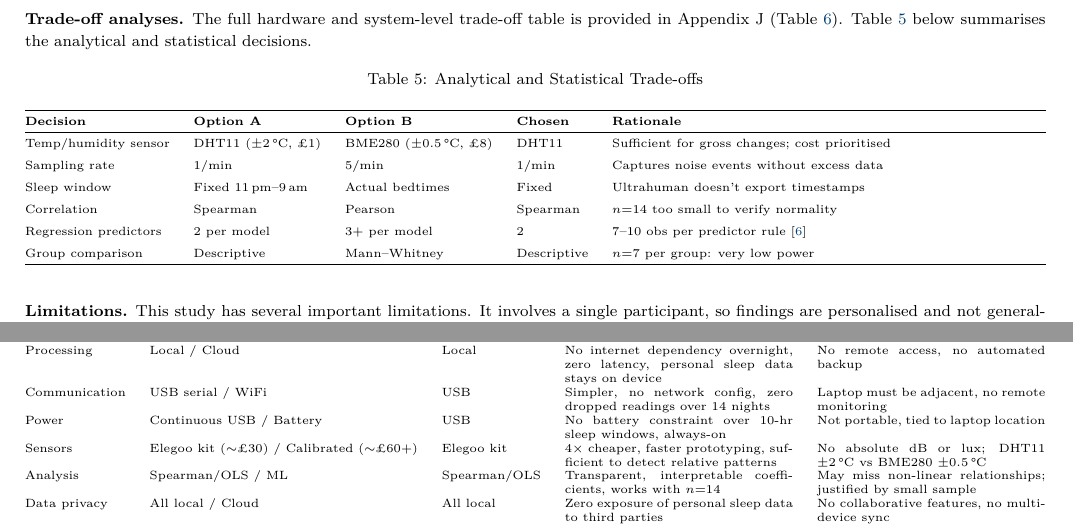
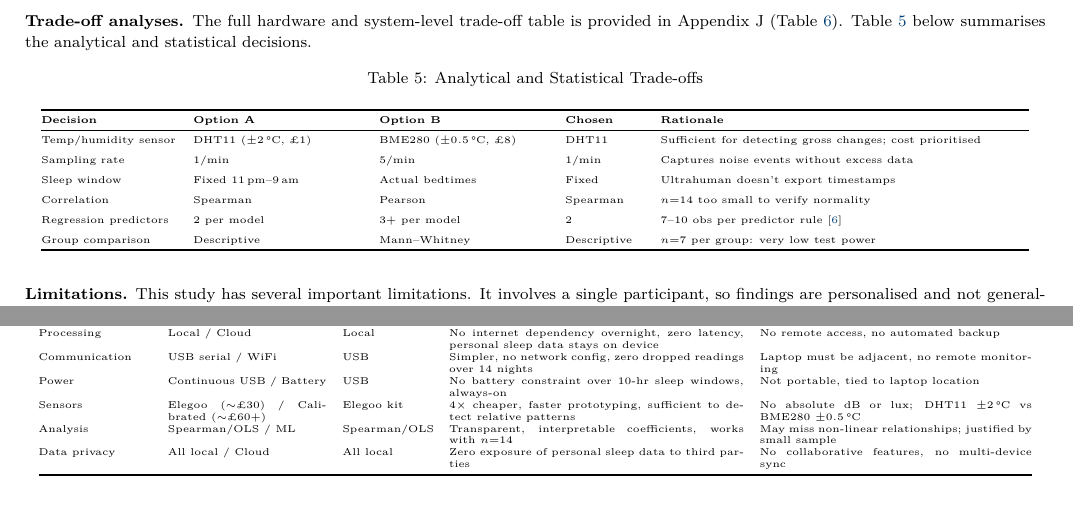
Before and after one commit to ya325icacuk/iot-sleep-environment-coursework, a LaTeX document (report/main.tex): two parts of pages 6 and 9 of 10, joined at a grey line, cut so that both start at the same text. Compiled offline with pdfLaTeX.

Commit message:
Fix tables: scriptsize font, reduced tabcolsep, explicit p{} widths; replace Part 2 section* with inline heading to prevent page break

```diff
--- a/report/main.tex
+++ b/report/main.tex
@@ -284,19 +284,20 @@ All three models are statistically significant ($p < 0.05$). Sleep Score has the
 \centering
 \caption{Analytical and Statistical Trade-offs}
 \label{tab:tradeoffs-stats}
-\footnotesize
-\begin{tabularx}{\textwidth}{@{} l l l l X @{}}
+\scriptsize
+\setlength{\tabcolsep}{4pt}
+\begin{tabular}{@{} p{2.4cm} p{3cm} p{3cm} p{1.4cm} p{6.5cm} @{}}
 \toprule
 \textbf{Decision} & \textbf{Option A} & \textbf{Option B} & \textbf{Chosen} & \textbf{Rationale} \\
 \midrule
-Temp/humidity sensor & DHT11 ($\pm2$\,\textdegree C, \pounds1) & BME280 ($\pm0.5$\,\textdegree C, \pounds8) & DHT11 & Sufficient for gross changes; cost prioritised \\[4pt]
+Temp/humidity sensor & DHT11 ($\pm2$\,\textdegree C, \pounds1) & BME280 ($\pm0.5$\,\textdegree C, \pounds8) & DHT11 & Sufficient for detecting gross changes; cost prioritised \\[4pt]
 Sampling rate & 1/min & 5/min & 1/min & Captures noise events without excess data \\[4pt]
 Sleep window & Fixed 11\,pm--9\,am & Actual bedtimes & Fixed & Ultrahuman doesn't export timestamps \\[4pt]
 Correlation & Spearman & Pearson & Spearman & $n{=}14$ too small to verify normality \\[4pt]
 Regression predictors & 2 per model & 3+ per model & 2 & 7--10 obs per predictor rule~\cite{field2018} \\[4pt]
-Group comparison & Descriptive & Mann--Whitney & Descriptive & $n{=}7$ per group: very low power \\
+Group comparison & Descriptive & Mann--Whitney & Descriptive & $n{=}7$ per group: very low test power \\
 \bottomrule
-\end{tabularx}
+\end{tabular}
 \end{table}
 
 \textbf{Limitations.} This study has several important limitations. It involves a single participant, so findings are personalised and not generalisable. Fourteen nights provides limited statistical power; correlations may not replicate over longer periods. Data was collected in winter only, introducing seasonal bias (no summer heat, open windows, or different noise patterns). The observational design permits no causal claims; environment--sleep associations could be confounded by unmeasured factors such as stress, diet, or exercise. The light sensor is binary (no lux) and the sound sensor is uncalibrated (no dB reference), limiting comparability with published thresholds. The fixed sleep window does not account for actual bedtimes varying from 11\,pm to 9\,am. The air quality sensor is outdoors and may not reflect indoor exposure. Finally, the Ultrahuman sleep score is a proprietary composite metric whose exact algorithm is not published, so findings are dependent on Ultrahuman's internal calibration and may not correspond directly to clinically validated sleep quality measures.
@@ -409,19 +410,20 @@ Jarque, C.M. and Bera, A.K. (1987) A test for normality of observations and regr
 \centering
 \caption{Hardware and System Trade-offs}
 \label{tab:tradeoffs-hw}
-\footnotesize
-\begin{tabularx}{\textwidth}{@{} l l l X X @{}}
+\scriptsize
+\setlength{\tabcolsep}{4pt}
+\begin{tabular}{@{} p{2cm} p{2.8cm} p{1.6cm} p{5.2cm} p{4.8cm} @{}}
 \toprule
 \textbf{Trade-off} & \textbf{Options (A / B)} & \textbf{Chosen} & \textbf{Gain} & \textbf{Cost} \\
 \midrule
 Processing & Local / Cloud & Local & No internet dependency overnight, zero latency, personal sleep data stays on device & No remote access, no automated backup \\[4pt]
 Communication & USB serial / WiFi & USB & Simpler, no network config, zero dropped readings over 14 nights & Laptop must be adjacent, no remote monitoring \\[4pt]
 Power & Continuous USB / Battery & USB & No battery constraint over 10-hr sleep windows, always-on & Not portable, tied to laptop location \\[4pt]
-Sensors & Elegoo kit (${\sim}$\pounds30) / Calibrated (${\sim}$\pounds60+) & Elegoo kit & 4$\times$ cheaper, faster prototyping, sufficient to detect relative patterns & No absolute dB or lux; DHT11 $\pm2$\,\textdegree C vs BME280 $\pm0.5$\,\textdegree C \\[4pt]
+Sensors & Elegoo (${\sim}$\pounds30) / Calibrated (${\sim}$\pounds60+) & Elegoo kit & 4$\times$ cheaper, faster prototyping, sufficient to detect relative patterns & No absolute dB or lux; DHT11 $\pm2$\,\textdegree C vs BME280 $\pm0.5$\,\textdegree C \\[4pt]
 Analysis & Spearman/OLS / ML & Spearman/OLS & Transparent, interpretable coefficients, works with $n{=}14$ & May miss non-linear relationships; justified by small sample \\[4pt]
 Data privacy & All local / Cloud & All local & Zero exposure of personal sleep data to third parties & No collaborative features, no multi-device sync \\
 \bottomrule
-\end{tabularx}
+\end{tabular}
 \end{table}
 
 \subsection*{Appendix G: Dashboard Screenshot --- Sleep Dashboard Page}
```
Also changed, not shown: report/main.tex (6 more changed lines).
